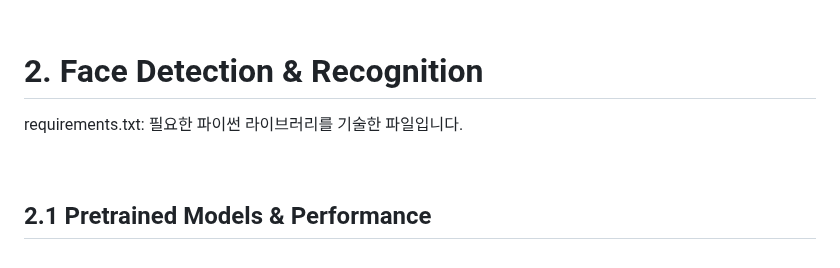
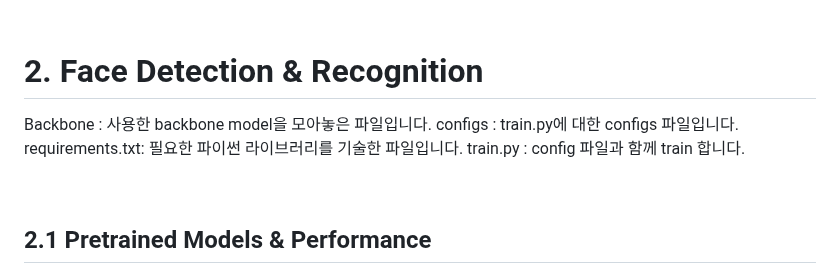
Before and after one commit to boostcampaitech5/level3_cv_finalproject-cv-14, a Markdown page: README.md, the part around the change. GitHub-like rendering.

```diff
--- a/README.md
+++ b/README.md
@@ -85,7 +85,10 @@ Service
 
 # 2. Face Detection & Recognition
 
+Backbone : 사용한 backbone model을 모아놓은 파일입니다.
+configs : train.py에 대한 configs 파일입니다.
 requirements.txt: 필요한 파이썬 라이브러리를 기술한 파일입니다.
+train.py : config 파일과 함께 train 합니다.
 
 <br/>
 
```
